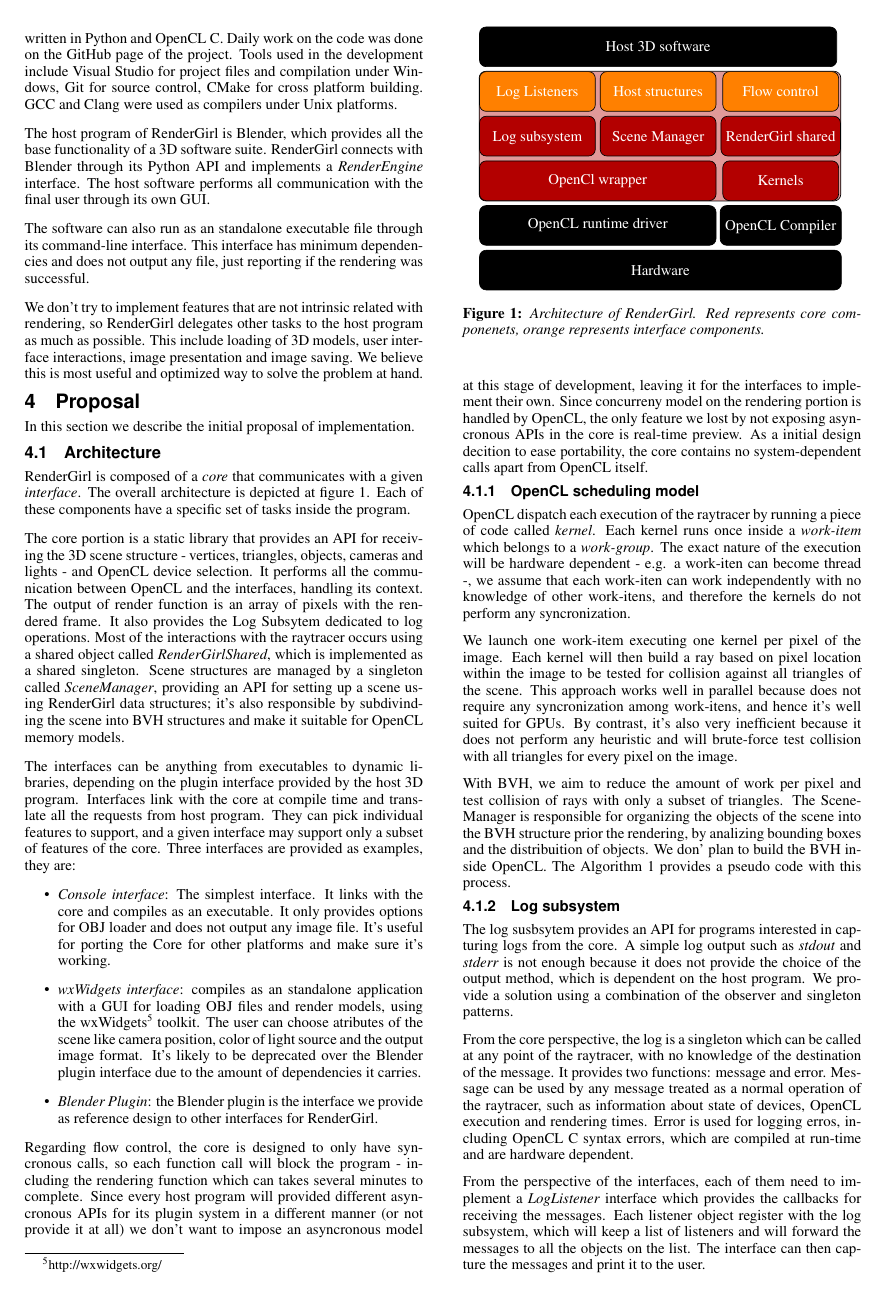
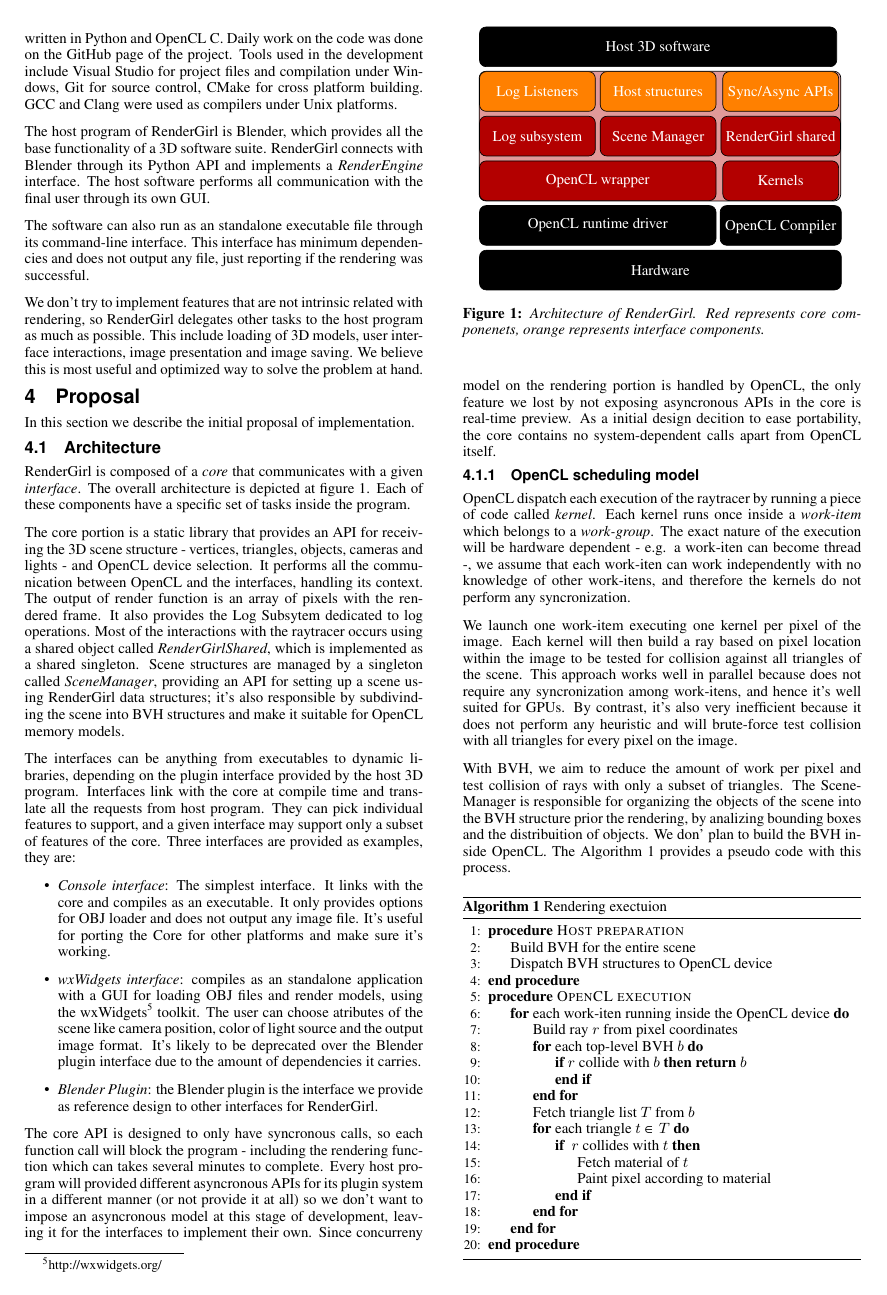
Before and after one commit to henriquenj/rendergirl-latex, a LaTeX document (GPU_Raytracer.tex, which reads architecture_overview.tex): page 2 of 4. Compiled offline with pdfLaTeX.

Commit message:
Add "async/sync API" in place of flow control
* Flow control is a dubious term in this context, and sync/async APIs
  provide a much accurate description.

* Minor adjusts on diagram and formatation.

```diff
--- a/GPU_Raytracer.tex
+++ b/GPU_Raytracer.tex
@@ -258,18 +258,17 @@
   provide as reference design to other interfaces for RenderGirl.
 \end{itemize}
 
-Regarding flow control, the core is designed to only have syncronous
-calls, so each function call will block the program - including the
-rendering function which can takes several minutes to complete. Since
-every host program will provided different asyncronous APIs for its
-plugin system in a different manner (or not provide it at all) we
-don't want to impose an asyncronous model at this stage of
-development, leaving it for the interfaces to implement their
-own. Since concurreny model on the rendering portion is handled by
-OpenCL, the only feature we lost by not exposing asyncronous APIs in
-the core is real-time preview. As a initial design decition to ease
-portability, the core contains no system-dependent calls apart from
-OpenCL itself.
+The core API is designed to only have syncronous calls, so each
+function call will block the program - including the rendering
+function which can takes several minutes to complete. Every host
+program will provided different asyncronous APIs for its plugin system
+in a different manner (or not provide it at all) so we don't want to
+impose an asyncronous model at this stage of development, leaving it
+for the interfaces to implement their own. Since concurreny model on
+the rendering portion is handled by OpenCL, the only feature we lost
+by not exposing asyncronous APIs in the core is real-time preview. As
+a initial design decition to ease portability, the core contains no
+system-dependent calls apart from OpenCL itself.
 
 \begin{figure}
 \centering
@@ -348,9 +347,3 @@
 
 From the core perspective, the log is a singleton which can be called
 at any point of the raytracer, with no knowledge of the destination of
-the message. It provides two functions: message and error. Message can
-be used by any message treated as a normal operation of the raytracer,
-such as information about state of devices, OpenCL execution and
-rendering times. Error is used for logging erros, including OpenCL C
-syntax errors, which are compiled at run-time and are hardware
-dependent.
--- a/architecture_overview.tex
+++ b/architecture_overview.tex
@@ -83,14 +83,14 @@
 \node[core_node] (log) {Log subsystem};
 \node[core_node, right=of log] (scene) {Scene Manager};
 \node[core_node, right=of scene] (shared) {RenderGirl shared};
-\widernode{log}{scene}{OpenCl wrapper}{wrapper};
+\widernode{log}{scene}{OpenCL wrapper}{wrapper};
 \node[core_node, below=of shared] (kernels) {Kernels};
 
 % interface
 
 \node[interface_node, above=of scene](wrapper_host){Host structures};
 \node[interface_node, above=of log](listeners){Log Listeners};
-\node[interface_node, above=of shared](flow){Flow control};
+\node[interface_node, above=of shared](flow){Sync/Async APIs};
 
 \begin{pgfonlayer}{core}
 \draw[core_node,draw=black,fill=black_red!40]
```
Also changed, not shown: GPU_Raytracer.tex (6 more changed lines).
